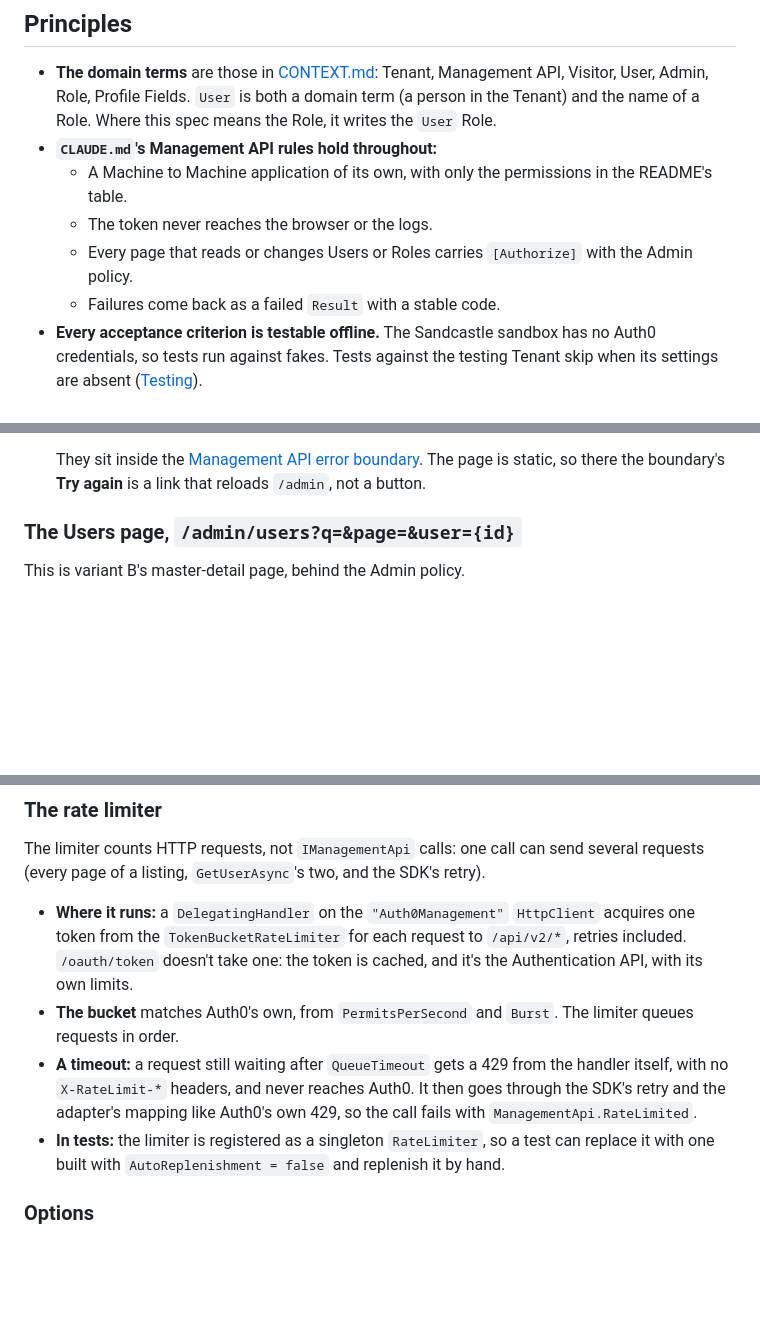
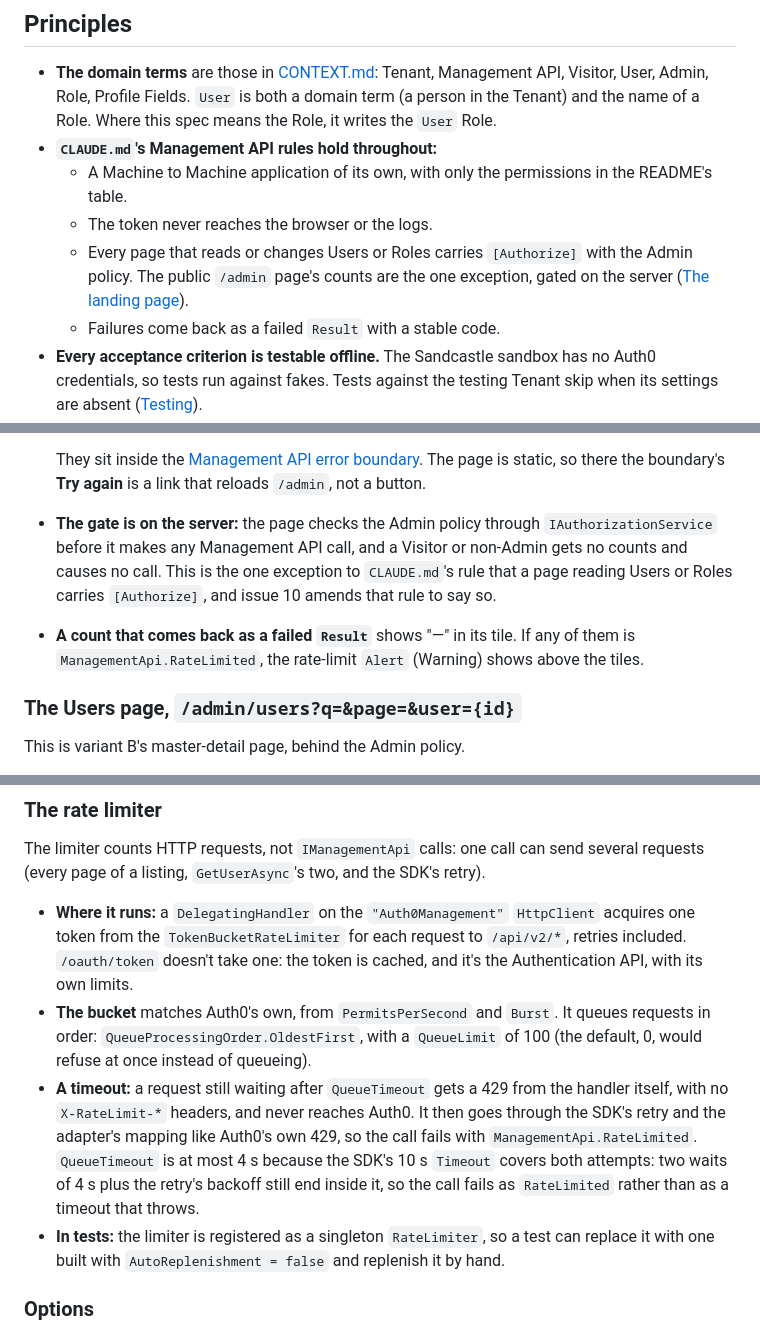
Before and after one commit to mpaulosky/auth0-management-app, a Markdown page: docs/plans/user-role-management.md, 3 parts joined by grey strips. Drawn GitHub-style; blank space fills up the shorter version.

```diff
--- a/docs/plans/user-role-management.md
+++ b/docs/plans/user-role-management.md
@@ -21,7 +21,8 @@ The work is split into the issues in [Implementation issues](#implementation-iss
 - **`CLAUDE.md`'s Management API rules hold throughout:**
   - A Machine to Machine application of its own, with only the permissions in the README's table.
   - The token never reaches the browser or the logs.
-  - Every page that reads or changes Users or Roles carries `[Authorize]` with the Admin policy.
+  - Every page that reads or changes Users or Roles carries `[Authorize]` with the Admin policy. The public `/admin` page's counts are the one exception, gated on the
+    server ([The landing page](#the-landing-page-admin)).
   - Failures come back as a failed `Result` with a stable code.
 - **Every acceptance criterion is testable offline.** The Sandcastle sandbox has no Auth0 credentials, so tests run against fakes. Tests against the testing Tenant skip
   when its settings are absent ([Testing](#testing)).
@@ -52,6 +53,11 @@ This is variant A's landing page. It is **open to everyone** and stays staticall
 
   They sit inside the [Management API error boundary](#where-each-failure-shows). The page is static, so there the boundary's **Try again** is a link that reloads
   `/admin`, not a button.
+- **The gate is on the server:** the page checks the Admin policy through `IAuthorizationService` before it makes any Management API call, and a Visitor or non-Admin
+  gets no counts and causes no call. This is the one exception to `CLAUDE.md`'s rule that a page reading Users or Roles carries `[Authorize]`, and issue 10 amends
+  that rule to say so.
+- **A count that comes back as a failed `Result`** shows "—" in its tile. If any of them is `ManagementApi.RateLimited`, the rate-limit `Alert` (Warning) shows above the
+  tiles.
 
 ### The Users page, `/admin/users?q=&page=&user={id}`
 
@@ -178,9 +185,12 @@ The limiter counts HTTP requests, not `IManagementApi` calls: one call can send
 
 - **Where it runs:** a `DelegatingHandler` on the `"Auth0Management"` `HttpClient` acquires one token from the `TokenBucketRateLimiter` for each request to `/api/v2/*`,
   retries included. `/oauth/token` doesn't take one: the token is cached, and it's the Authentication API, with its own limits.
-- **The bucket** matches Auth0's own, from `PermitsPerSecond` and `Burst`. The limiter queues requests in order.
+- **The bucket** matches Auth0's own, from `PermitsPerSecond` and `Burst`. It queues requests in order: `QueueProcessingOrder.OldestFirst`, with a `QueueLimit` of
+  100 (the default, 0, would refuse at once instead of queueing).
 - **A timeout:** a request still waiting after `QueueTimeout` gets a 429 from the handler itself, with no `X-RateLimit-*` headers, and never reaches Auth0. It then goes
   through the SDK's retry and the adapter's mapping like Auth0's own 429, so the call fails with `ManagementApi.RateLimited`.
+  `QueueTimeout` is at most 4 s because the SDK's 10 s `Timeout` covers both attempts: two waits of 4 s plus the retry's backoff still end inside it, so the call fails
+  as `RateLimited` rather than as a timeout that throws.
 - **In tests:** the limiter is registered as a singleton `RateLimiter`, so a test can replace it with one built with `AutoReplenishment = false` and replenish it by hand.
 
 ### Options
```
Also changed, not shown: other parts of docs/plans/user-role-management.md (+16 -7 lines), docs/adr/0009-one-deep-management-api-seam.md (+2 -2 lines).
